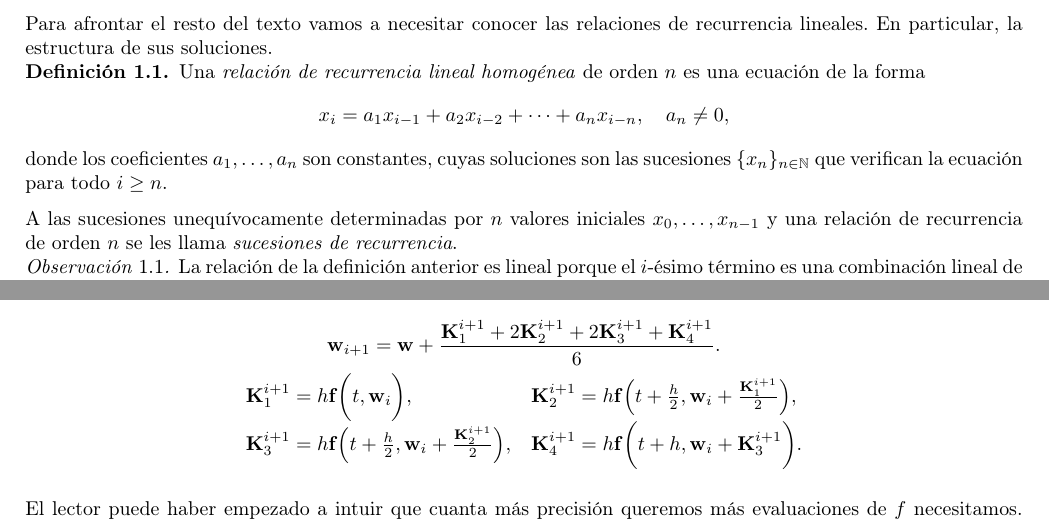
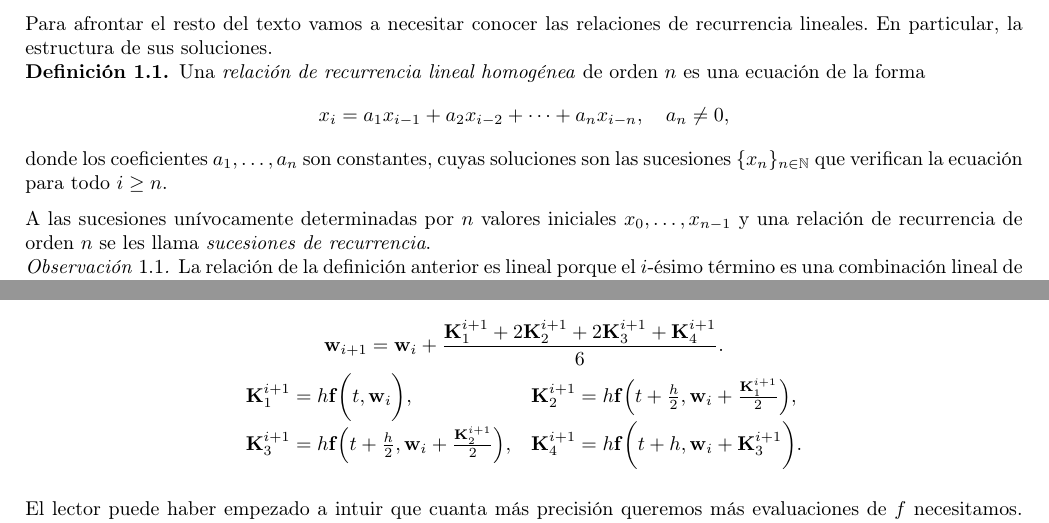
Before and after one commit to useredsa/mned-apuntes-2020, a LaTeX document (main.tex, which reads src/pasofijo.tex, src/recurrence-relations.tex): two parts of pages 3 and 10 of 28, joined at a grey line, cut so that both start at the same text. Compiled offline with pdfLaTeX.

Commit message:
Erratas corregidas

```diff
--- a/src/pasofijo.tex
+++ b/src/pasofijo.tex
@@ -623,7 +623,7 @@ El método de Runge-Kutta más utilizado es el siguiente, de orden $4$.
     a partir de un estado $(t_i, \vw_i) \approx (t_i, \vy(t_i))$,
     aproxima $\vy(t_i + h)$ como
     \begin{gather*}
-        \vw_{i+1} = \vw + \frac{
+        \vw_{i+1} = \vw_i + \frac{
             \K_1^{i+1} + 2\K_2^{i+1} + 2\K_3^{i+1} + \K_4^{i+1}
         }{6}. \\
         \begin{array}{ll}
--- a/src/recurrence-relations.tex
+++ b/src/recurrence-relations.tex
@@ -15,7 +15,7 @@ En particular, la estructura de sus soluciones.
     cuyas soluciones son las sucesiones $\{x_n\}_{n \in \N}$
     que verifican la ecuación para todo $i \ge n$.
 
-    A las sucesiones unequívocamente determinadas por
+    A las sucesiones unívocamente determinadas por
     $n$ valores iniciales $x_0,\ldots,x_{n-1}$
     y una relación de recurrencia de orden $n$
     se les llama \emph{sucesiones de recurrencia}.
```
